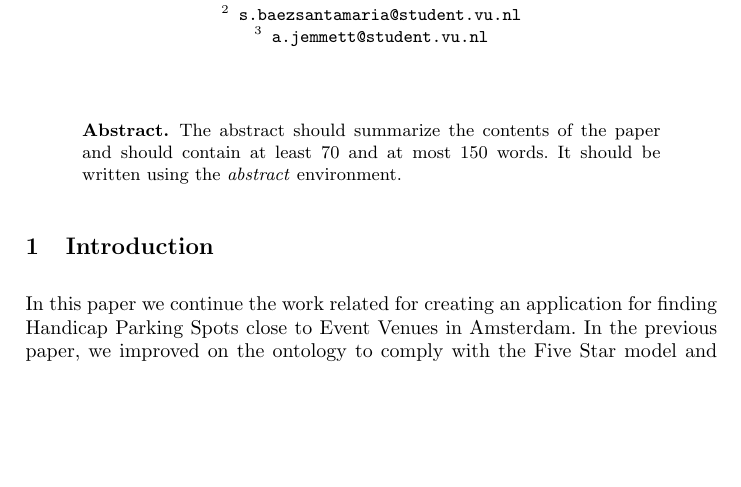
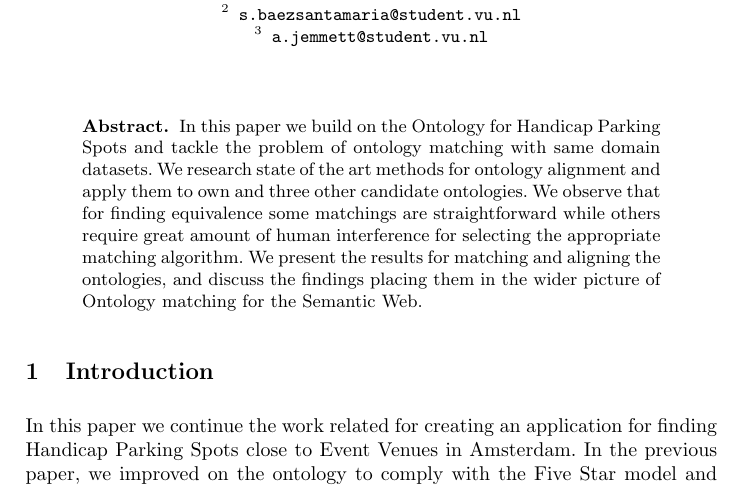
Before and after one commit to acidghost/knowledge-representation-on-the-web, a LaTeX thesis (milestone3/paper/paper.tex): part of page 1 of 11, cut so that both start at the same text, the shorter picture padded with empty space. Compiled offline with pdfLaTeX.

Commit message:
done done done done done done dooooone

```diff
--- a/milestone3/paper/paper.tex
+++ b/milestone3/paper/paper.tex
@@ -53,9 +53,9 @@
 
 
 \begin{abstract}
-The abstract should summarize the contents of the paper and should
-contain at least 70 and at most 150 words. It should be written using the
-\emph{abstract} environment.
+	In this paper we build on the Ontology for Handicap Parking Spots and tackle the problem of ontology matching with same domain datasets. We research state of the art methods for ontology alignment and apply them to own and three other candidate ontologies.
+	We observe that for finding equivalence some matchings are straightforward while others require great amount of human interference for selecting the appropriate matching algorithm.
+	We present the results for matching and aligning the ontologies, and discuss the findings placing them in the wider picture of Ontology matching for the Semantic Web.
 \end{abstract}
 
 
```
